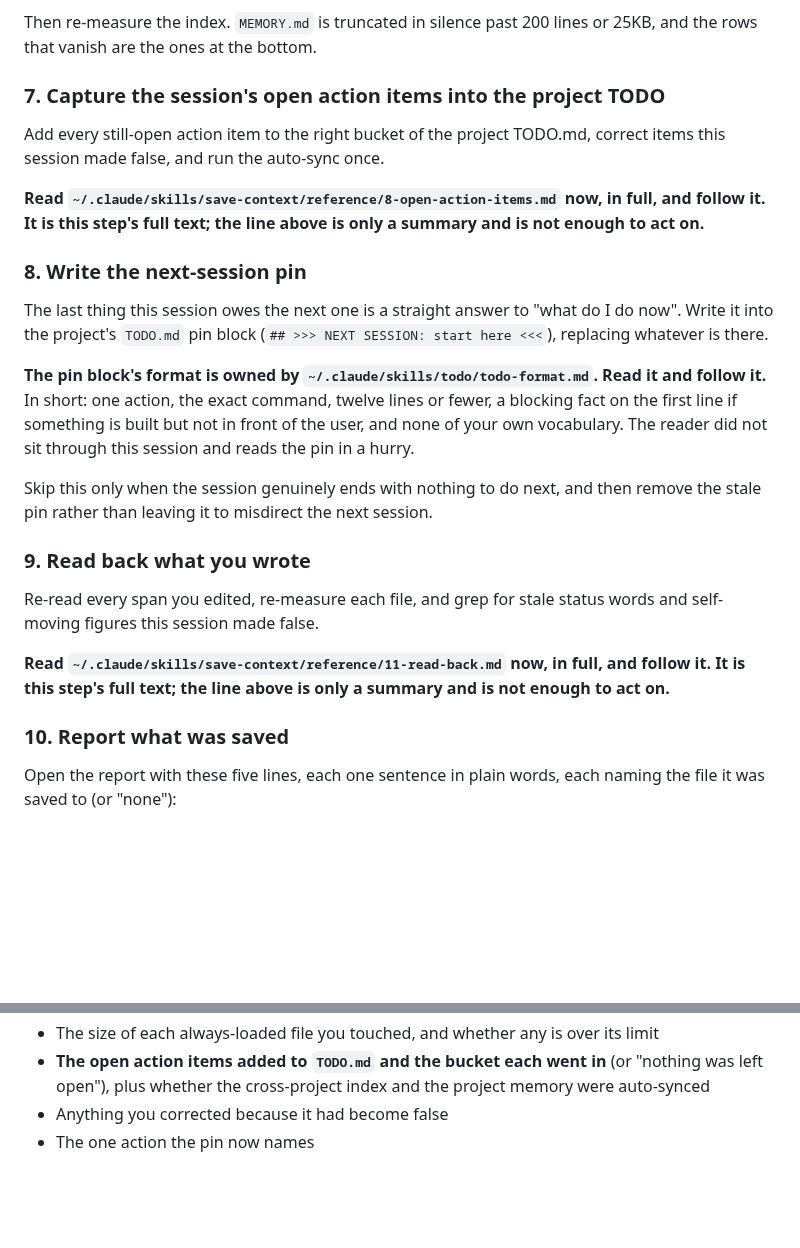
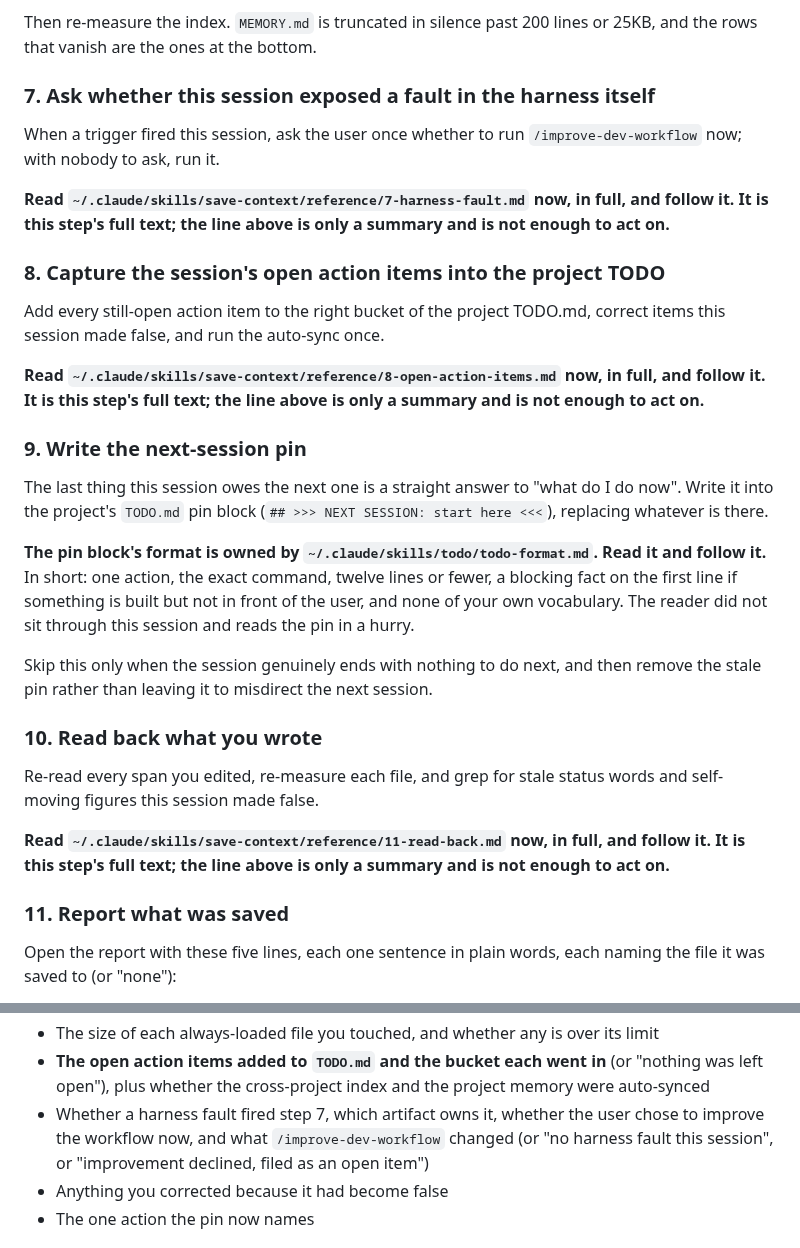
Before and after one commit to eranw2000/multi-phase-skills-framework, a Markdown page: save-context/SKILL.md, 2 parts joined by grey strips. GitHub-like rendering; blank space fills up the shorter version.

```diff
--- a/save-context/SKILL.md
+++ b/save-context/SKILL.md
@@ -66,13 +66,19 @@ File the index row in the matching topic index from step 3 when you keep one, no
 
 Then re-measure the index. `MEMORY.md` is truncated in silence past 200 lines or 25KB, and the rows that vanish are the ones at the bottom.
 
-### 7. Capture the session's open action items into the project TODO
+### 7. Ask whether this session exposed a fault in the harness itself
+
+When a trigger fired this session, ask the user once whether to run `/improve-dev-workflow` now; with nobody to ask, run it.
+
+**Read `~/.claude/skills/save-context/reference/7-harness-fault.md` now, in full, and follow it. It is this step's full text; the line above is only a summary and is not enough to act on.**
+
+### 8. Capture the session's open action items into the project TODO
 
 Add every still-open action item to the right bucket of the project TODO.md, correct items this session made false, and run the auto-sync once.
 
 **Read `~/.claude/skills/save-context/reference/8-open-action-items.md` now, in full, and follow it. It is this step's full text; the line above is only a summary and is not enough to act on.**
 
-### 8. Write the next-session pin
+### 9. Write the next-session pin
 
 The last thing this session owes the next one is a straight answer to "what do I do now". Write it into the project's `TODO.md` pin block (`## >>> NEXT SESSION: start here <<<`), replacing whatever is there.
 
@@ -80,13 +86,13 @@ The last thing this session owes the next one is a straight answer to "what do I
 
 Skip this only when the session genuinely ends with nothing to do next, and then remove the stale pin rather than leaving it to misdirect the next session.
 
-### 9. Read back what you wrote
+### 10. Read back what you wrote
 
 Re-read every span you edited, re-measure each file, and grep for stale status words and self-moving figures this session made false.
 
 **Read `~/.claude/skills/save-context/reference/11-read-back.md` now, in full, and follow it. It is this step's full text; the line above is only a summary and is not enough to act on.**
 
-### 10. Report what was saved
+### 11. Report what was saved
 
 Open the report with these five lines, each one sentence in plain words, each naming the file it was saved to (or "none"):
 
@@ -103,6 +109,7 @@ Then the detail:
 - Which satellite or rules file received evidence, and which memory files were created or updated
 - The size of each always-loaded file you touched, and whether any is over its limit
 - **The open action items added to `TODO.md` and the bucket each went in** (or "nothing was left open"), plus whether the cross-project index and the project memory were auto-synced
+- Whether a harness fault fired step 7, which artifact owns it, whether the user chose to improve the workflow now, and what `/improve-dev-workflow` changed (or "no harness fault this session", or "improvement declined, filed as an open item")
 - Anything you corrected because it had become false
 - The one action the pin now names
 
```
Also changed, not shown: README.md (+2 -0 lines), rules/improve-dev-workflow.md (added, +19 -0 lines), save-context/reference/7-harness-fault.md (added, +34 -0 lines), docs/framework-flows-light.png, docs/framework-flows.png, 2 other files.
